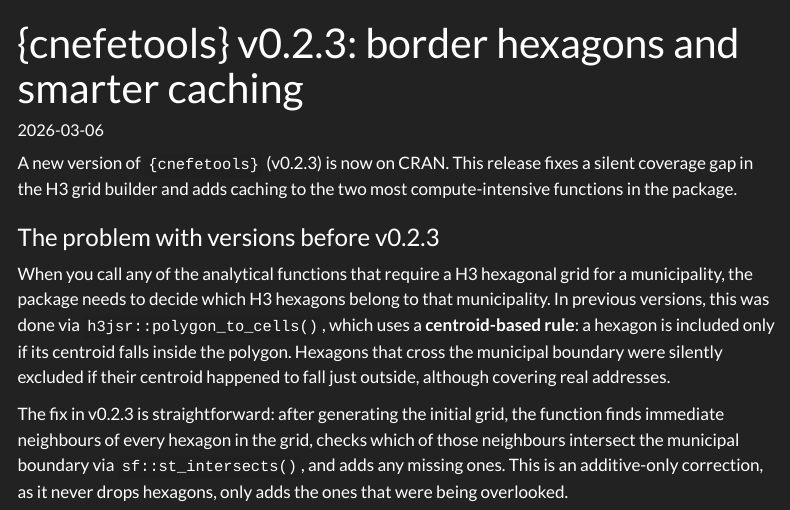
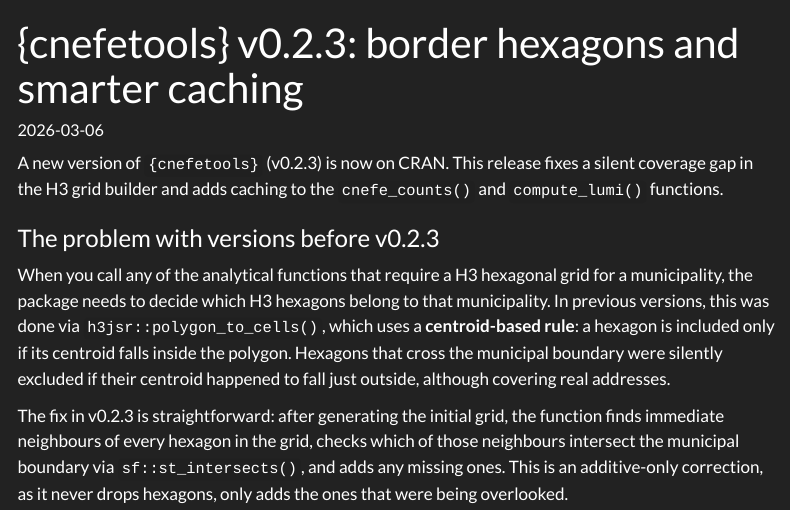
Before and after one commit to pedreirajr/website, a Quarto document (posts/2026-03-06-cnefetools023/index.qmd): the page in a window 1100 px wide, from its top. Rendered offline with R 4.5, knitr and Pandoc in place of Quarto, with nearby package versions; some code elsewhere in the file could not run offline; menus at the side of the page are left out; long lines of code are wrapped.

Commit message:
minor edits in 2026-03-06 post

```diff
--- a/posts/2026-03-06-cnefetools023/index.qmd
+++ b/posts/2026-03-06-cnefetools023/index.qmd
@@ -5,7 +5,7 @@ categories: [Packages, Spatial Analysis]
 image: img/comp_v023_v022.png
 ---
 
-A new version of `{cnefetools}` (v0.2.3) is now on CRAN. This release fixes a silent coverage gap in the H3 grid builder and adds caching to the two most compute-intensive functions in the package.
+A new version of `{cnefetools}` (v0.2.3) is now on CRAN. This release fixes a silent coverage gap in the H3 grid builder and adds caching to the `cnefe_counts()` and `compute_lumi()` functions.
 
 ### The problem with versions before v0.2.3
 
```
Also changed, not shown: docs/search.json, 3 other files.
